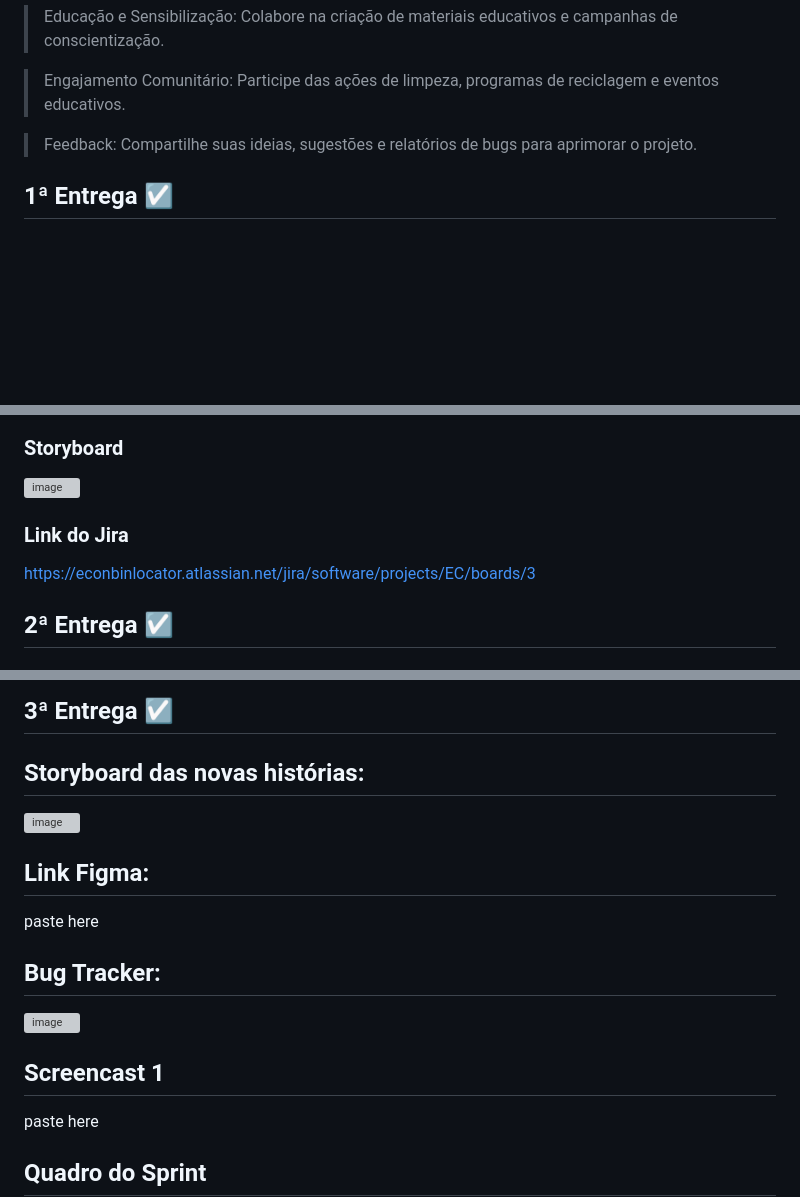
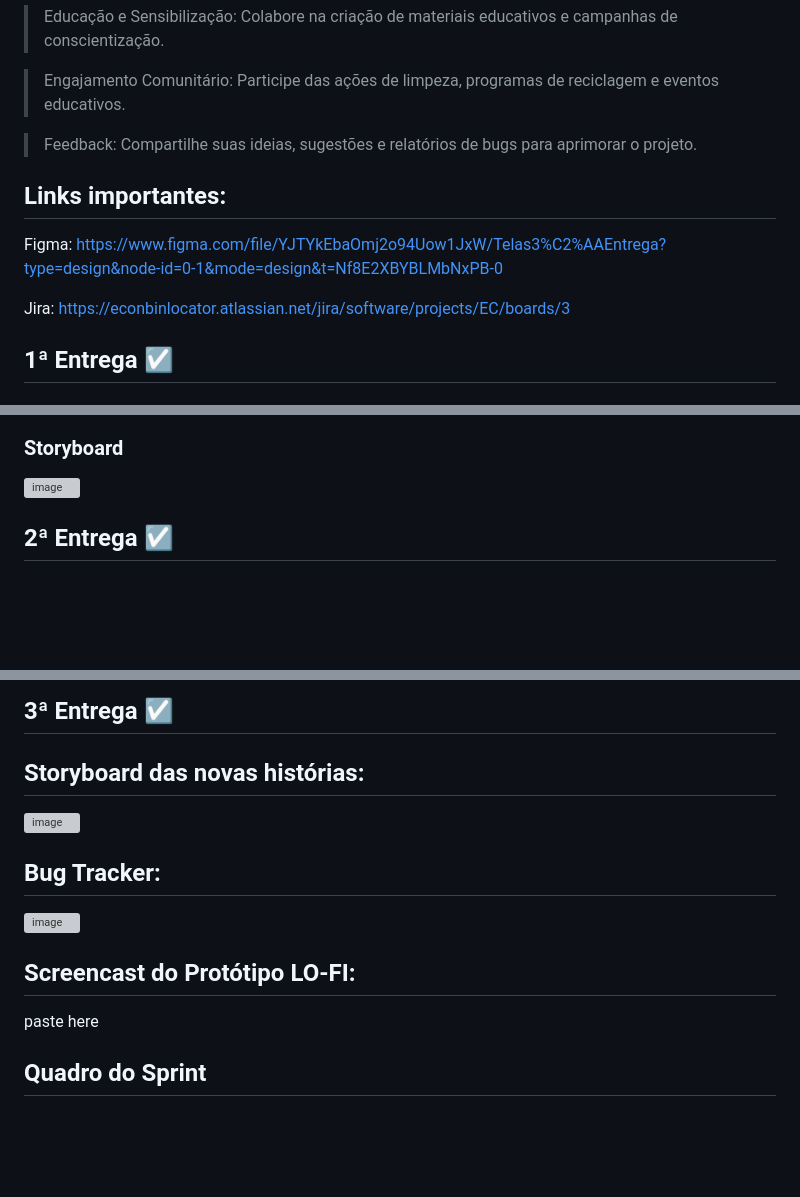
Before and after one commit to Henriquelbqg/EcoBinLocator, a Markdown page: README.md, 3 parts joined by grey strips. Rendered like a GitHub page; blank space fills up the shorter version; grey boxes are pictures that could not be loaded.

```diff
--- a/README.md
+++ b/README.md
@@ -39,6 +39,12 @@ Avaliação e Monitoramento: Métricas claras são estabelecidas para avaliar o
 
 > Feedback: Compartilhe suas ideias, sugestões e relatórios de bugs para aprimorar o projeto.
 
+## Links importantes:
+
+Figma: https://www.figma.com/file/YJTYkEbaOmj2o94Uow1JxW/Telas3%C2%AAEntrega?type=design&node-id=0-1&mode=design&t=Nf8E2XBYBLMbNxPB-0
+
+Jira: https://econbinlocator.atlassian.net/jira/software/projects/EC/boards/3
+
 ## 1ª Entrega ☑️
 
 ### Screencast
@@ -56,10 +62,6 @@ https://github.com/hlobo0/EcoBinLocator/assets/133917236/d3ff2836-35d1-4de1-81f7
 
 ### Storyboard
 ![image](https://github.com/hlobo0/EcoBinLocator/assets/133917236/9a846843-7e90-4bde-8d1f-5106450d6e04)
-
-### Link do Jira
-
-https://econbinlocator.atlassian.net/jira/software/projects/EC/boards/3
 
 ## 2ª Entrega ☑️
 
@@ -95,16 +97,12 @@ Obs: A qualidade foi reduzida para o video caber nos 10MB que o github limita.
 
 ![image](https://github.com/hlobo0/EcoBinLocator/assets/133917236/ce25ebb8-1d96-4a61-98be-3dc829845d3c)
 
-## Link Figma:
-
-paste here
-
 ## Bug Tracker:
 
 ![image](https://github.com/hlobo0/EcoBinLocator/assets/133917236/3b672485-5323-4cdd-947b-0992cc57ae11)
 
 
-## Screencast 1
+## Screencast do Protótipo LO-FI:
 
 paste here
 
```
